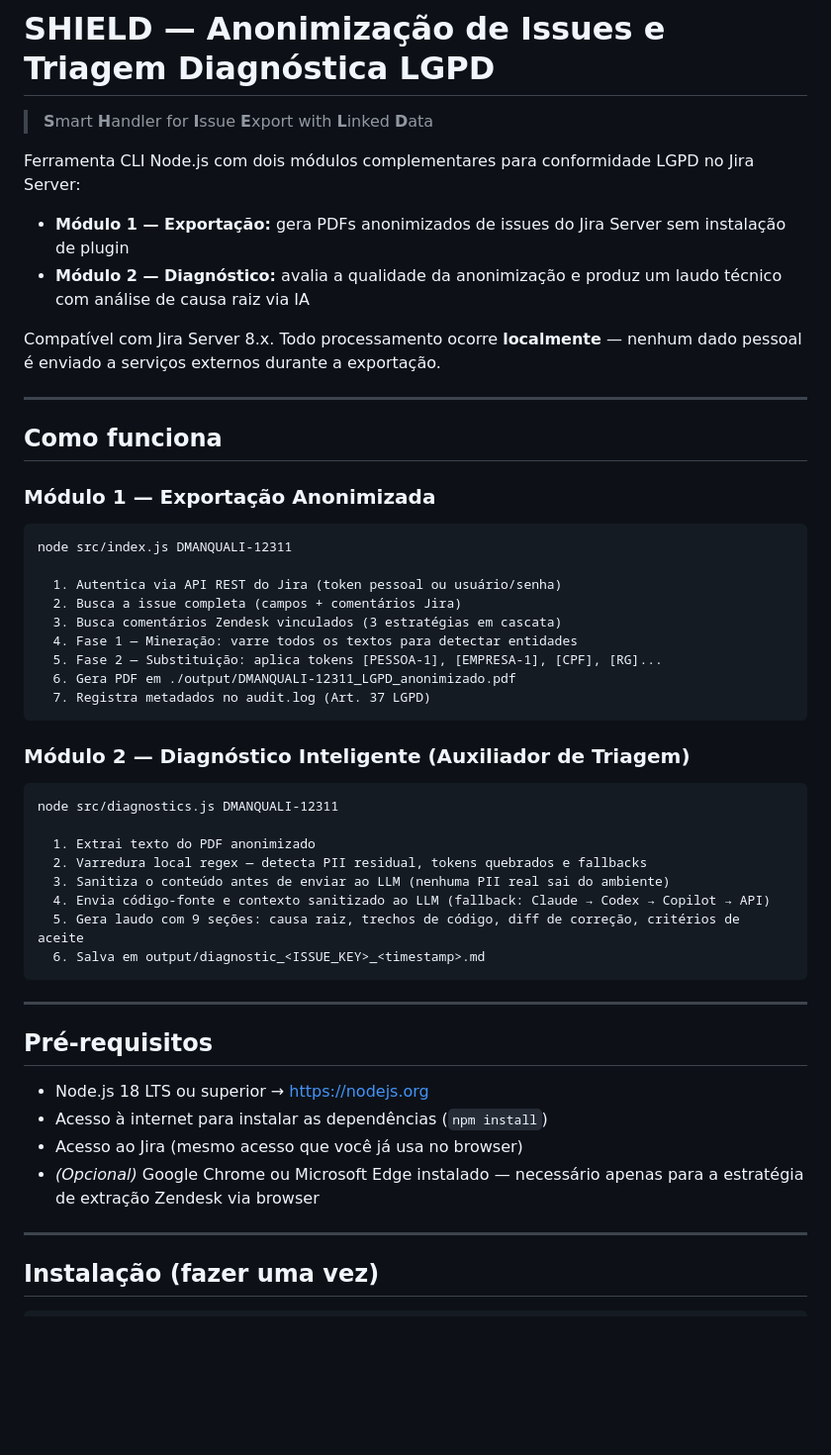
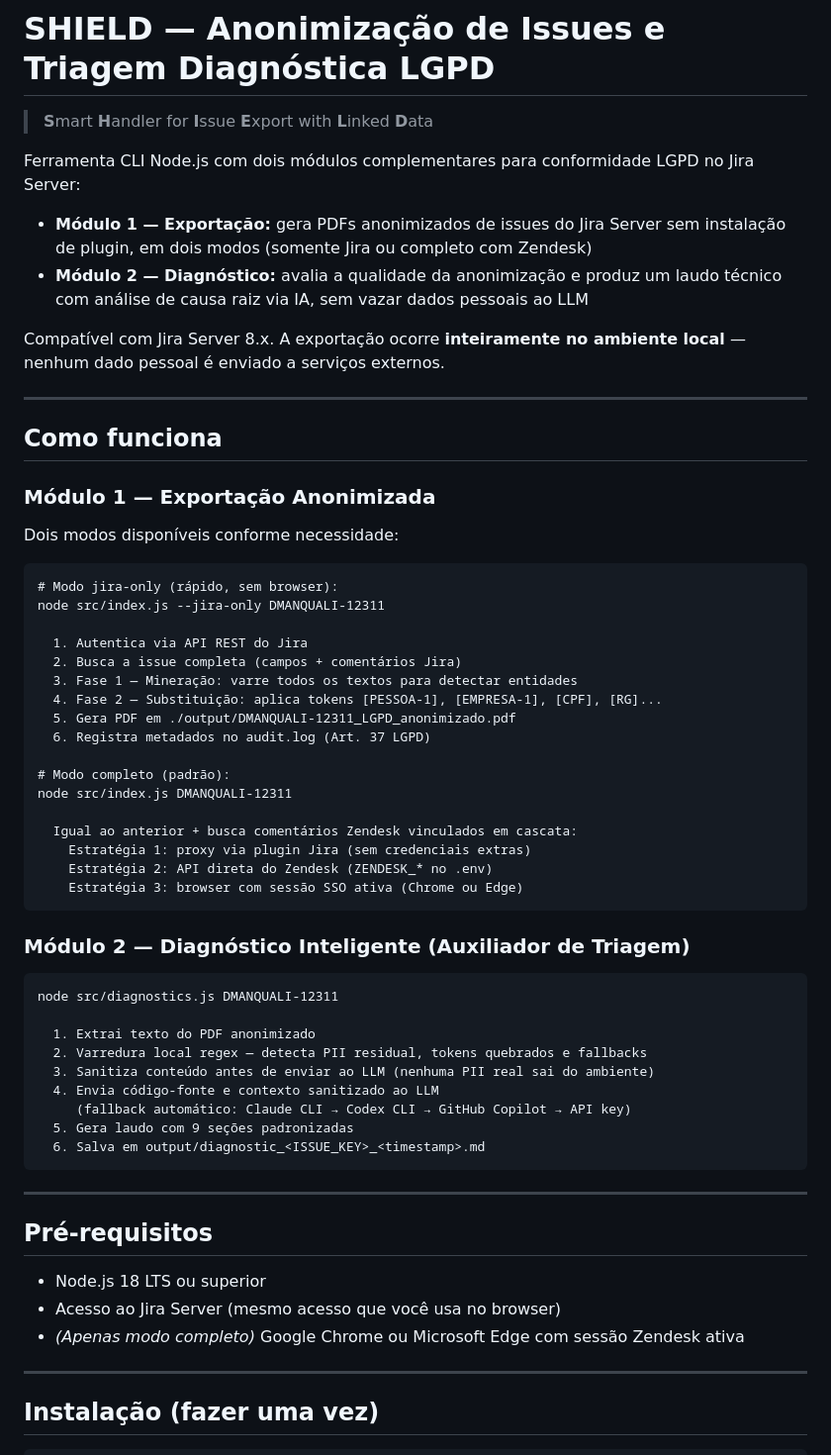
Before and after one commit to brunnomcosta/jira_shield_anonimizacao_prompts_ia, a Markdown page: README.md, the part around one of its changes. Shown at 99% size. Drawn GitHub-style; blank space fills up the shorter version.

````diff
--- a/README.md
+++ b/README.md
@@ -4,10 +4,10 @@
 
 Ferramenta CLI Node.js com dois módulos complementares para conformidade LGPD no Jira Server:
 
-- **Módulo 1 — Exportação:** gera PDFs anonimizados de issues do Jira Server sem instalação de plugin
-- **Módulo 2 — Diagnóstico:** avalia a qualidade da anonimização e produz um laudo técnico com análise de causa raiz via IA
+- **Módulo 1 — Exportação:** gera PDFs anonimizados de issues do Jira Server sem instalação de plugin, em dois modos (somente Jira ou completo com Zendesk)
+- **Módulo 2 — Diagnóstico:** avalia a qualidade da anonimização e produz um laudo técnico com análise de causa raiz via IA, sem vazar dados pessoais ao LLM
 
-Compatível com Jira Server 8.x. Todo processamento ocorre **localmente** — nenhum dado pessoal é enviado a serviços externos durante a exportação.
+Compatível com Jira Server 8.x. A exportação ocorre **inteiramente no ambiente local** — nenhum dado pessoal é enviado a serviços externos.
 
 ---
 
@@ -15,16 +15,26 @@ Compatível com Jira Server 8.x. Todo processamento ocorre **localmente** — ne
 
 ### Módulo 1 — Exportação Anonimizada
 
+Dois modos disponíveis conforme necessidade:
+
 ```
+# Modo jira-only (rápido, sem browser):
+node src/index.js --jira-only DMANQUALI-12311
+
+  1. Autentica via API REST do Jira
+  2. Busca a issue completa (campos + comentários Jira)
+  3. Fase 1 — Mineração: varre todos os textos para detectar entidades
+  4. Fase 2 — Substituição: aplica tokens [PESSOA-1], [EMPRESA-1], [CPF], [RG]...
+  5. Gera PDF em ./output/DMANQUALI-12311_LGPD_anonimizado.pdf
+  6. Registra metadados no audit.log (Art. 37 LGPD)
+
+# Modo completo (padrão):
 node src/index.js DMANQUALI-12311
 
-  1. Autentica via API REST do Jira (token pessoal ou usuário/senha)
-  2. Busca a issue completa (campos + comentários Jira)
-  3. Busca comentários Zendesk vinculados (3 estratégias em cascata)
-  4. Fase 1 — Mineração: varre todos os textos para detectar entidades
-  5. Fase 2 — Substituição: aplica tokens [PESSOA-1], [EMPRESA-1], [CPF], [RG]...
-  6. Gera PDF em ./output/DMANQUALI-12311_LGPD_anonimizado.pdf
-  7. Registra metadados no audit.log (Art. 37 LGPD)
+  Igual ao anterior + busca comentários Zendesk vinculados em cascata:
+    Estratégia 1: proxy via plugin Jira (sem credenciais extras)
+    Estratégia 2: API direta do Zendesk (ZENDESK_* no .env)
+    Estratégia 3: browser com sessão SSO ativa (Chrome ou Edge)
 ```
 
 ### Módulo 2 — Diagnóstico Inteligente (Auxiliador de Triagem)
@@ -34,9 +44,10 @@ node src/diagnostics.js DMANQUALI-12311
 
   1. Extrai texto do PDF anonimizado
   2. Varredura local regex — detecta PII residual, tokens quebrados e fallbacks
-  3. Sanitiza o conteúdo antes de enviar ao LLM (nenhuma PII real sai do ambiente)
-  4. Envia código-fonte e contexto sanitizado ao LLM (fallback: Claude → Codex → Copilot → API)
-  5. Gera laudo com 9 seções: causa raiz, trechos de código, diff de correção, critérios de aceite
+  3. Sanitiza conteúdo antes de enviar ao LLM (nenhuma PII real sai do ambiente)
+  4. Envia código-fonte e contexto sanitizado ao LLM
+     (fallback automático: Claude CLI → Codex CLI → GitHub Copilot → API key)
+  5. Gera laudo com 9 seções padronizadas
   6. Salva em output/diagnostic_<ISSUE_KEY>_<timestamp>.md
 ```
 
@@ -44,10 +55,9 @@ node src/diagnostics.js DMANQUALI-12311
 
 ## Pré-requisitos
 
-- Node.js 18 LTS ou superior → https://nodejs.org
-- Acesso à internet para instalar as dependências (`npm install`)
-- Acesso ao Jira (mesmo acesso que você já usa no browser)
-- *(Opcional)* Google Chrome ou Microsoft Edge instalado — necessário apenas para a estratégia de extração Zendesk via browser
+- Node.js 18 LTS ou superior
+- Acesso ao Jira Server (mesmo acesso que você usa no browser)
+- *(Apenas modo completo)* Google Chrome ou Microsoft Edge com sessão Zendesk ativa
 
 ---
 
````
Also changed, not shown: other parts of README.md (+123 -57 lines).
